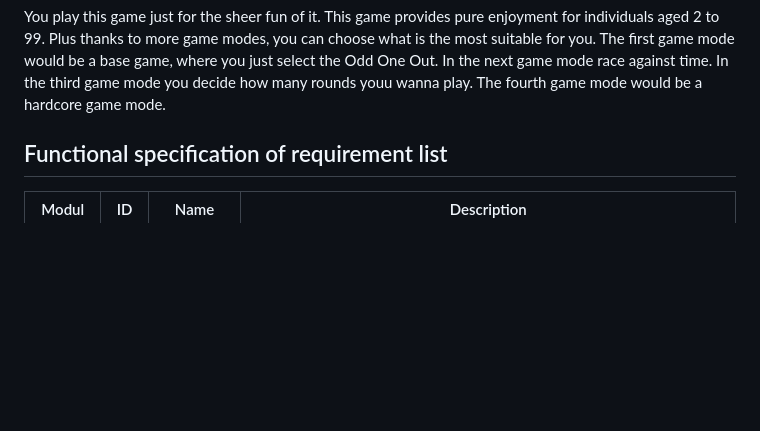
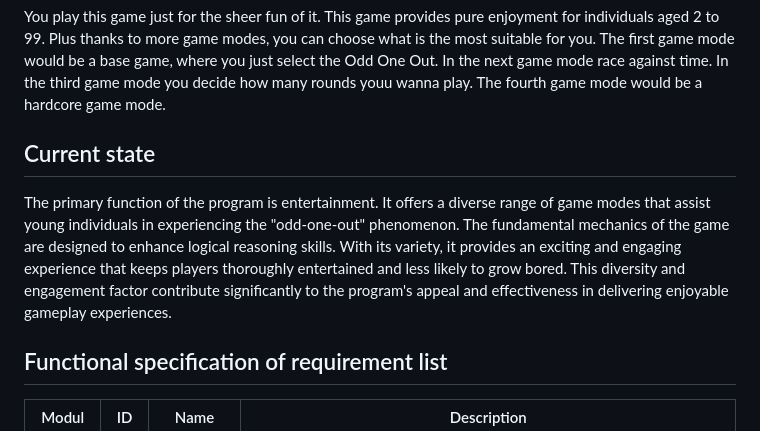
Before and after one commit to RichardPoroszlay/Odd-One-Out, a Markdown page: doc/functional-specification.md, the part around the change. GitHub-like rendering; blank space fills up the shorter version.

Commit message:
Create the Currentstate part of functional specification in README.md

```diff
--- a/doc/functional-specification.md
+++ b/doc/functional-specification.md
@@ -12,6 +12,15 @@ The first game mode would be a base game, where you just select the Odd One Out.
 In the next game mode race against time.
 In the third game mode you decide how many rounds youu wanna play.
 The fourth game mode would be a hardcore game mode.
+
+## Current state
+
+The primary function of the program is entertainment. It offers a diverse range of game modes
+that assist young individuals in experiencing the "odd-one-out" phenomenon. The fundamental
+mechanics of the game are designed to enhance logical reasoning skills. With its variety,
+it provides an exciting and engaging experience that keeps players thoroughly entertained and
+less likely to grow bored. This diversity and engagement factor contribute significantly to
+the program's appeal and effectiveness in delivering enjoyable gameplay experiences.
 
 ## Functional specification of requirement list
 
```
